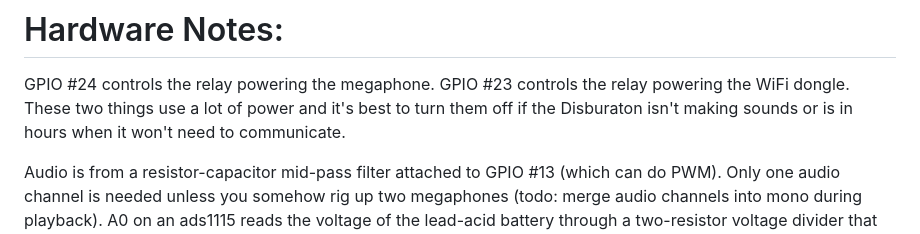
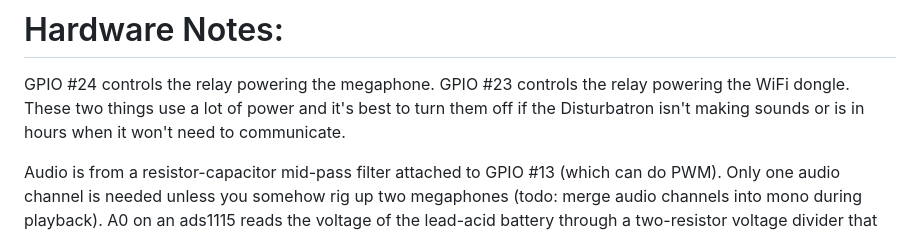
Before and after one commit to judasgutenberg/Disturbatron, a Markdown page: README.md, the part around the change. Rendered like a GitHub page.

Commit message:
fixed Readme typo

```diff
--- a/README.md
+++ b/README.md
@@ -20,7 +20,7 @@ Not included here are a number of cron jobs designed to clean up the various mes
 # Hardware Notes:
 GPIO #24 controls the relay powering the megaphone.
 GPIO #23 controls the relay powering the WiFi dongle.
-These two things use a lot of power and it's best to turn them off if the Disburaton isn't making sounds or is in hours when it won't need to communicate.
+These two things use a lot of power and it's best to turn them off if the Disturbatron isn't making sounds or is in hours when it won't need to communicate.
 
 Audio is from a resistor-capacitor mid-pass filter attached to GPIO #13 (which can do PWM). Only one audio channel is needed unless you somehow rig up two megaphones (todo: merge audio channels into mono during playback).
 A0 on an ads1115 reads the voltage of the lead-acid battery through a two-resistor voltage divider that reduces the voltage by about 90% so that it falls within the voltage range of the ads1115.
```
